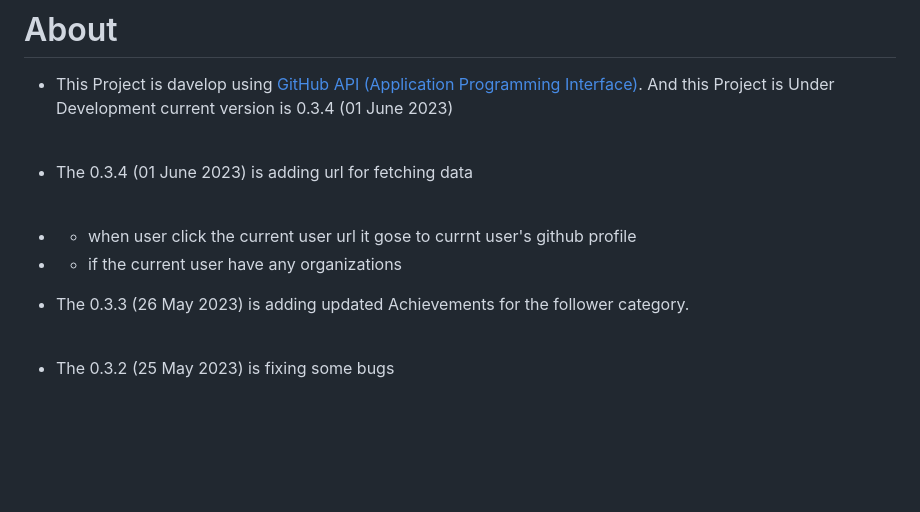
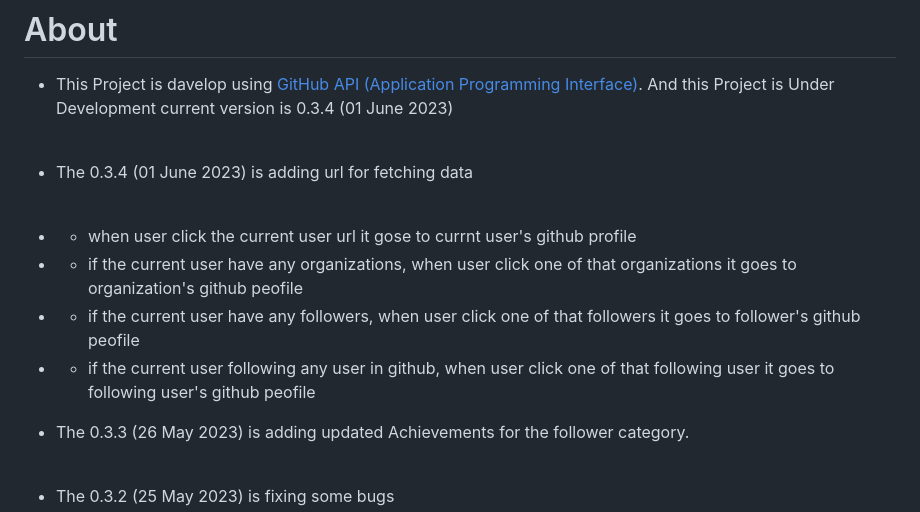
Before and after one commit to JehanKandy/GITHUB-UserProfile-v3.1.0, a Markdown page: README.md, the part around the change. Rendered like a GitHub page; blank space fills up the shorter version.

```diff
--- a/README.md
+++ b/README.md
@@ -13,7 +13,9 @@ GitHub API - [GitHub API](https://api.github.com/)
 <br>
 
 - - when user click the current user url it gose to currnt user's github profile
-- - if the current user have any organizations
+- - if the current user have any organizations, when user click one of that organizations it goes to organization's github peofile
+- - if the current user have any followers, when user click one of that followers it goes to follower's github peofile
+- - if the current user following any user in github, when user click one of that following user it goes to following user's github peofile
 
 - The 0.3.3 (26 May 2023) is adding updated Achievements for the follower category.
 <br>
```
